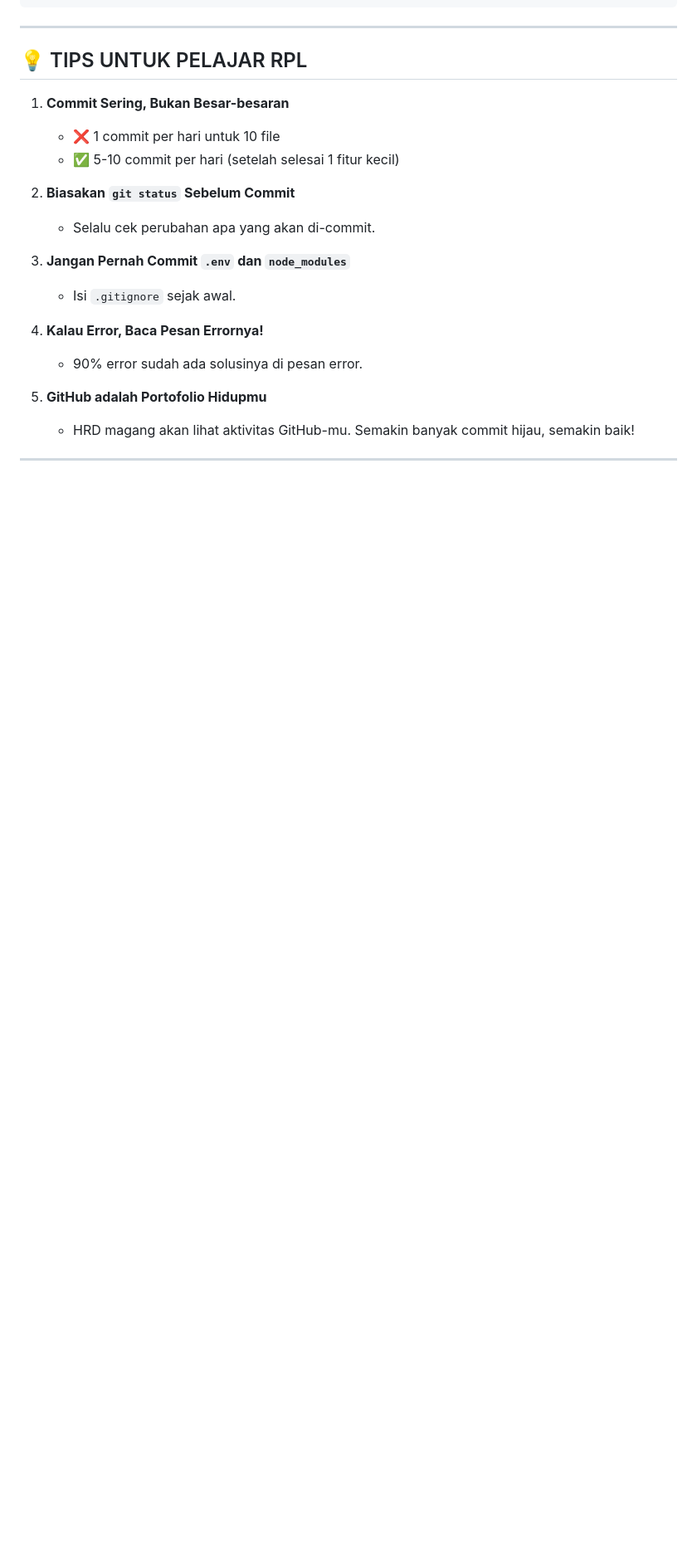
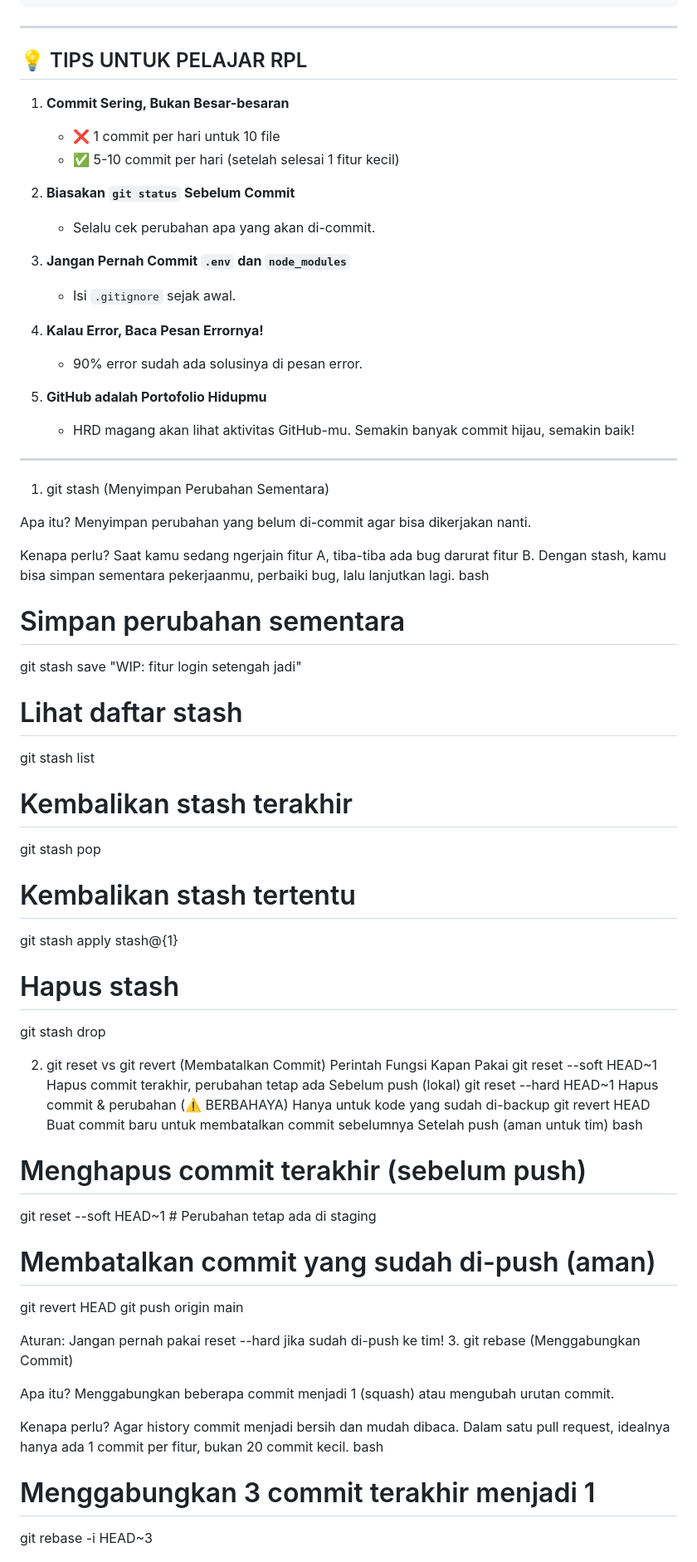
Before and after one commit to zarivka/porto-projek, a Markdown page: catatan/git.md, the part around one of its changes. Shown at 83% size. Rendered like a GitHub page; blank space fills up the shorter version.

Commit message:
docs: tambahan materi kurang lengkap

```diff
--- a/catatan/git.md
+++ b/catatan/git.md
@@ -376,3 +376,50 @@ git push -u origin main
 
 ---
 
+1. git stash (Menyimpan Perubahan Sementara)
+
+Apa itu? Menyimpan perubahan yang belum di-commit agar bisa dikerjakan nanti.
+
+Kenapa perlu? Saat kamu sedang ngerjain fitur A, tiba-tiba ada bug darurat fitur B. Dengan stash, kamu bisa simpan sementara pekerjaanmu, perbaiki bug, lalu lanjutkan lagi.
+bash
+
+# Simpan perubahan sementara
+git stash save "WIP: fitur login setengah jadi"
+
+# Lihat daftar stash
+git stash list
+
+# Kembalikan stash terakhir
+git stash pop
+
+# Kembalikan stash tertentu
+git stash apply stash@{1}
+
+# Hapus stash
+git stash drop
+
+2. git reset vs git revert (Membatalkan Commit)
+Perintah	Fungsi	Kapan Pakai
+git reset --soft HEAD~1	Hapus commit terakhir, perubahan tetap ada	Sebelum push (lokal)
+git reset --hard HEAD~1	Hapus commit & perubahan (⚠️ BERBAHAYA)	Hanya untuk kode yang sudah di-backup
+git revert HEAD	Buat commit baru untuk membatalkan commit sebelumnya	Setelah push (aman untuk tim)
+bash
+
+# Menghapus commit terakhir (sebelum push)
+git reset --soft HEAD~1  # Perubahan tetap ada di staging
+
+# Membatalkan commit yang sudah di-push (aman)
+git revert HEAD
+git push origin main
+
+Aturan: Jangan pernah pakai reset --hard jika sudah di-push ke tim!
+3. git rebase (Menggabungkan Commit)
+
+Apa itu? Menggabungkan beberapa commit menjadi 1 (squash) atau mengubah urutan commit.
+
+Kenapa perlu? Agar history commit menjadi bersih dan mudah dibaca. Dalam satu pull request, idealnya hanya ada 1 commit per fitur, bukan 20 commit kecil.
+bash
+
+# Menggabungkan 3 commit terakhir menjadi 1
+git rebase -i HEAD~3
+
```
Also changed, not shown: other parts of catatan/git.md (+20 -0 lines).
